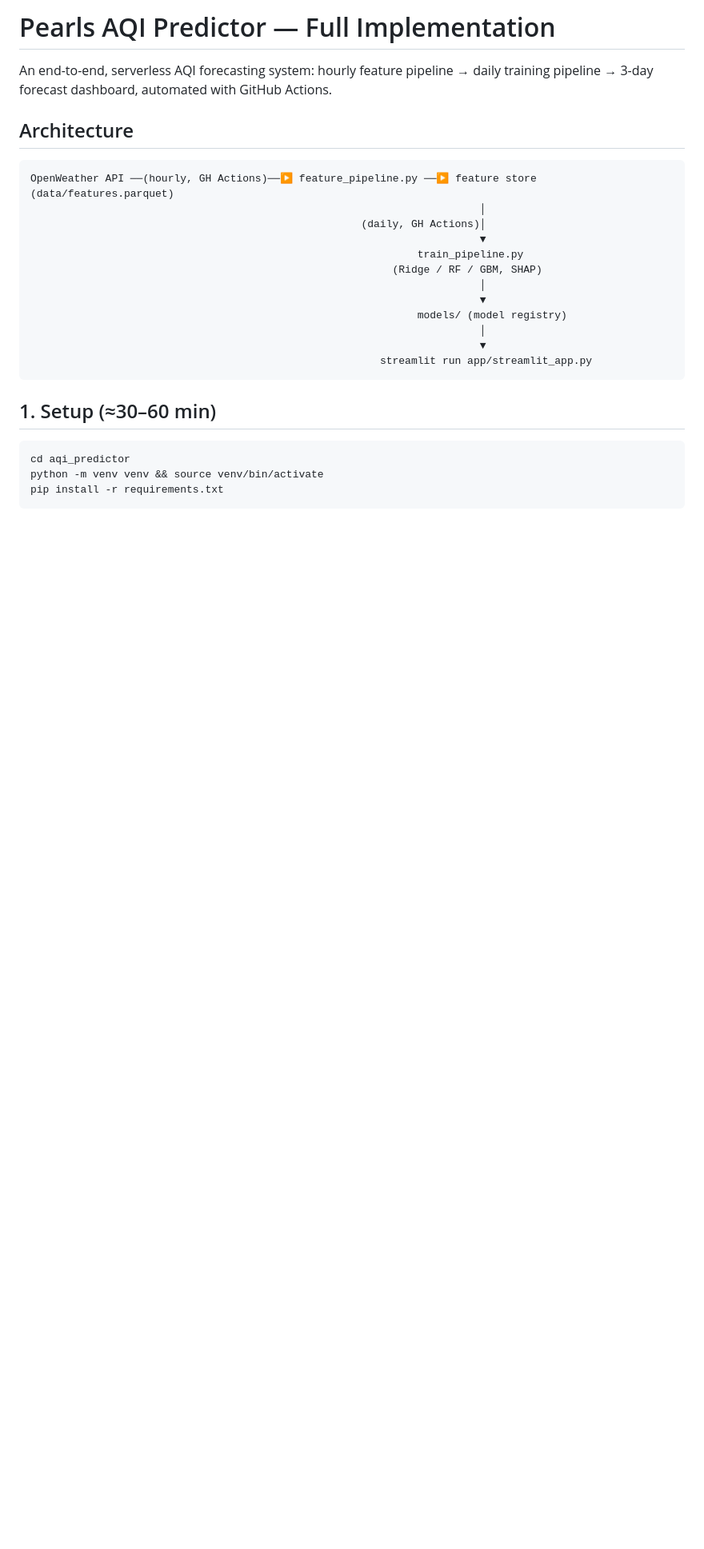
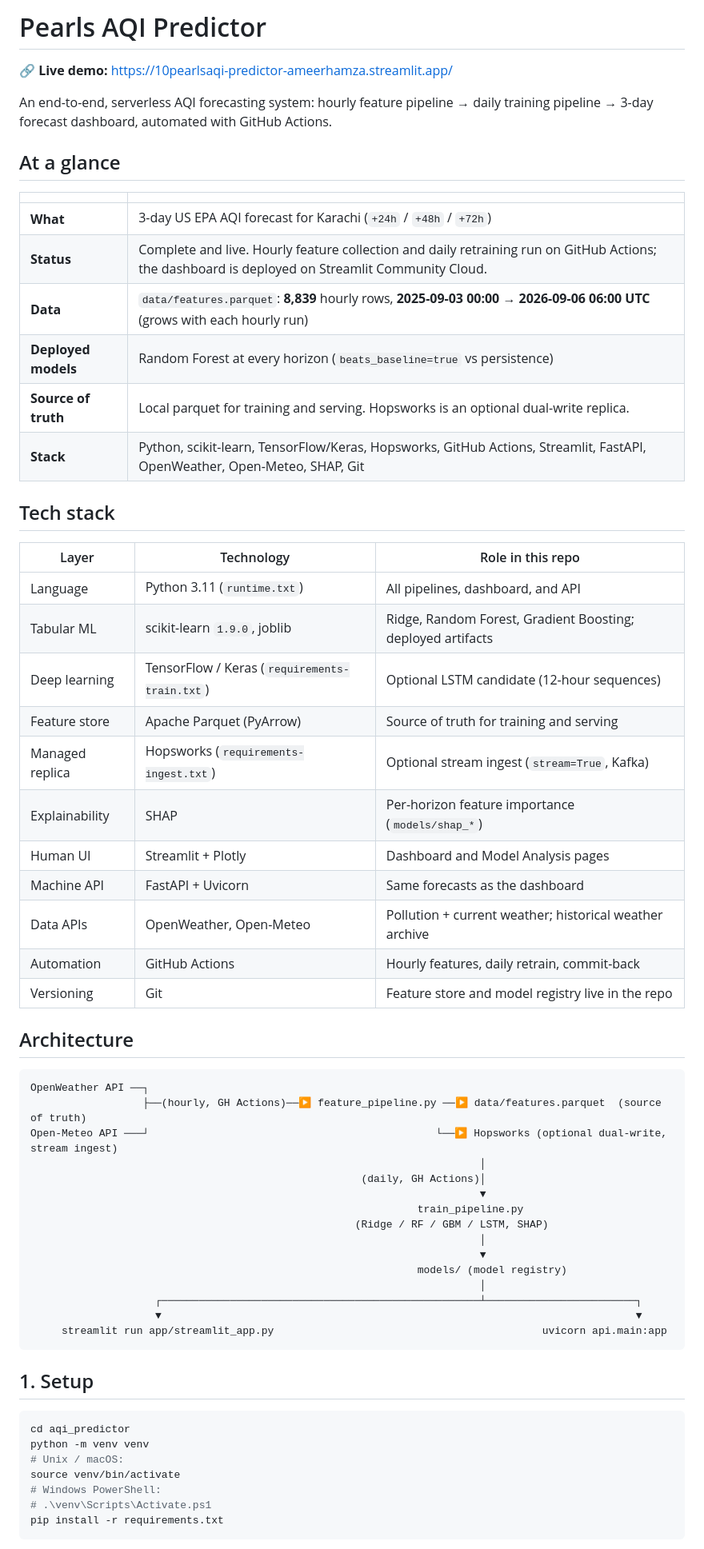
Before and after one commit to AmeerHvmza/10pearls_AQI-predictor, a Markdown page: README.md, the part around one of its changes. Shown at 80% size. GitHub-like rendering; blank space fills up the shorter version.

````diff
--- a/README.md
+++ b/README.md
@@ -1,31 +1,67 @@
-# Pearls AQI Predictor — Full Implementation
+# Pearls AQI Predictor
+
+🔗 **Live demo:** https://10pearlsaqi-predictor-ameerhamza.streamlit.app/
 
 An end-to-end, serverless AQI forecasting system: hourly feature pipeline →
 daily training pipeline → 3-day forecast dashboard, automated with GitHub
 Actions.
 
+## At a glance
+
+| | |
+|---|---|
+| **What** | 3-day US EPA AQI forecast for Karachi (`+24h` / `+48h` / `+72h`) |
+| **Status** | Complete and live. Hourly feature collection and daily retraining run on GitHub Actions; the dashboard is deployed on Streamlit Community Cloud. |
+| **Data** | `data/features.parquet`: **8,839** hourly rows, **2025-09-03 00:00 → 2026-09-06 06:00 UTC** (grows with each hourly run) |
+| **Deployed models** | Random Forest at every horizon (`beats_baseline=true` vs persistence) |
+| **Source of truth** | Local parquet for training and serving. Hopsworks is an optional dual-write replica. |
+| **Stack** | Python, scikit-learn, TensorFlow/Keras, Hopsworks, GitHub Actions, Streamlit, FastAPI, OpenWeather, Open-Meteo, SHAP, Git |
+
+## Tech stack
+
+| Layer | Technology | Role in this repo |
+|---|---|---|
+| Language | Python 3.11 (`runtime.txt`) | All pipelines, dashboard, and API |
+| Tabular ML | scikit-learn `1.9.0`, joblib | Ridge, Random Forest, Gradient Boosting; deployed artifacts |
+| Deep learning | TensorFlow / Keras (`requirements-train.txt`) | Optional LSTM candidate (12-hour sequences) |
+| Feature store | Apache Parquet (PyArrow) | Source of truth for training and serving |
+| Managed replica | Hopsworks (`requirements-ingest.txt`) | Optional stream ingest (`stream=True`, Kafka) |
+| Explainability | SHAP | Per-horizon feature importance (`models/shap_*`) |
+| Human UI | Streamlit + Plotly | Dashboard and Model Analysis pages |
+| Machine API | FastAPI + Uvicorn | Same forecasts as the dashboard |
+| Data APIs | OpenWeather, Open-Meteo | Pollution + current weather; historical weather archive |
+| Automation | GitHub Actions | Hourly features, daily retrain, commit-back |
+| Versioning | Git | Feature store and model registry live in the repo |
+
 ## Architecture
 
 ```
-OpenWeather API ──(hourly, GH Actions)──▶ feature_pipeline.py ──▶ feature store (data/features.parquet)
+OpenWeather API ──┐
+                  ├──(hourly, GH Actions)──▶ feature_pipeline.py ──▶ data/features.parquet  (source of truth)
+Open-Meteo API ───┘                                              └──▶ Hopsworks (optional dual-write, stream ingest)
                                                                         │
                                                      (daily, GH Actions)│
                                                                         ▼
                                                               train_pipeline.py
-                                                          (Ridge / RF / GBM, SHAP)
+                                                    (Ridge / RF / GBM / LSTM, SHAP)
                                                                         │
                                                                         ▼
                                                               models/ (model registry)
                                                                         │
-                                                                        ▼
-                                                        streamlit run app/streamlit_app.py
+                    ┌───────────────────────────────────────────────────┴────────────────────────┐
+                    ▼                                                                            ▼
+     streamlit run app/streamlit_app.py                                           uvicorn api.main:app
 ```
 
-## 1. Setup (≈30–60 min)
+## 1. Setup
 
 ```bash
 cd aqi_predictor
-python -m venv venv && source venv/bin/activate
+python -m venv venv
+# Unix / macOS:
+source venv/bin/activate
+# Windows PowerShell:
+# .\venv\Scripts\Activate.ps1
 pip install -r requirements.txt
 ```
 
````
Also changed, not shown: other parts of README.md (+107 -65 lines).
